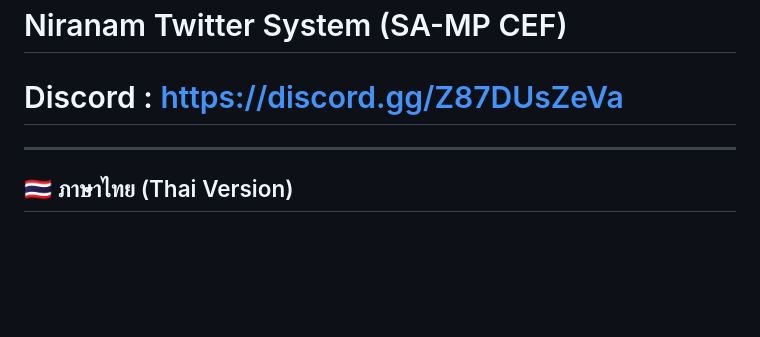
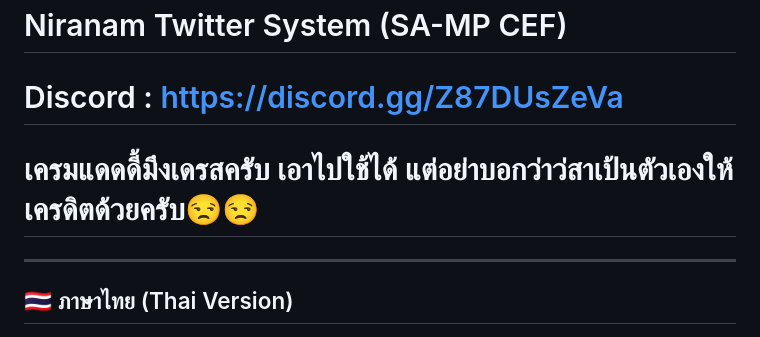
Before and after one commit to ilaixuser/Twitter-System-SAMP, a Markdown page: README.md, the part around the change. Drawn GitHub-style; blank space fills up the shorter version.

```diff
--- a/README.md
+++ b/README.md
@@ -1,5 +1,7 @@
 # Niranam Twitter System (SA-MP CEF)
 # Discord : https://discord.gg/Z87DUsZeVa
+# เครมแดดดี้มึงเดรสครับ เอาไปใช้ได้ แต่อย่าบอกว่าว่สาเป้นตัวเองให้เครดิตด้วยครับ😒😒
+
 
 ---
 
```
